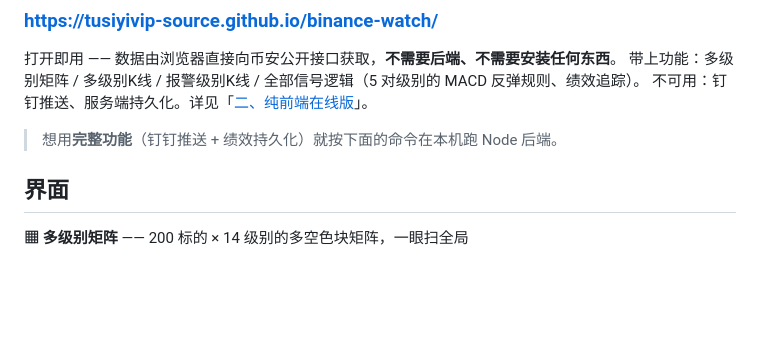
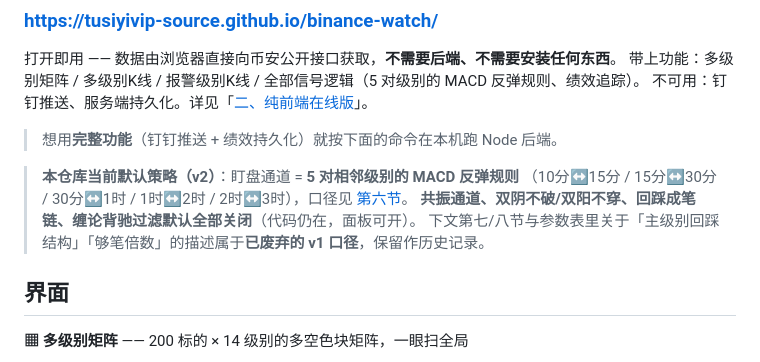
Before and after one commit to tusiyivip-source/binance-watch, a Markdown page: README.md, the part around the change. Drawn GitHub-style; blank space fills up the shorter version.

Commit message:
README：注明当前默认策略为 v2（5 对级别 MACD 反弹），旧口径章节标记为历史

```diff
--- a/README.md
+++ b/README.md
@@ -17,6 +17,13 @@
 不可用：钉钉推送、服务端持久化。详见「[二、纯前端在线版](#二纯前端在线版浏览器直连币安无需后端)」。
 
 > 想用**完整功能**（钉钉推送 + 绩效持久化）就按下面的命令在本机跑 Node 后端。
+
+> **本仓库当前默认策略（v2）**：盯盘通道 = **5 对相邻级别的 MACD 反弹规则**
+> （10分↔15分 / 15分↔30分 / 30分↔1时 / 1时↔2时 / 2时↔3时），口径见
+> [第六节](#盯盘通道5-对级别的-macd-反弹规则10分15分--2时3时)。
+> **共振通道、双阴不破/双阳不穿、回踩成笔链、缠论背驰过滤默认全部关闭**（代码仍在，面板可开）。
+> 下文第七/八节与参数表里关于「主级别回踩结构」「够笔倍数」的描述属于**已废弃的 v1 口径**，保留作历史记录。
+
 
 ## 界面
 
```
